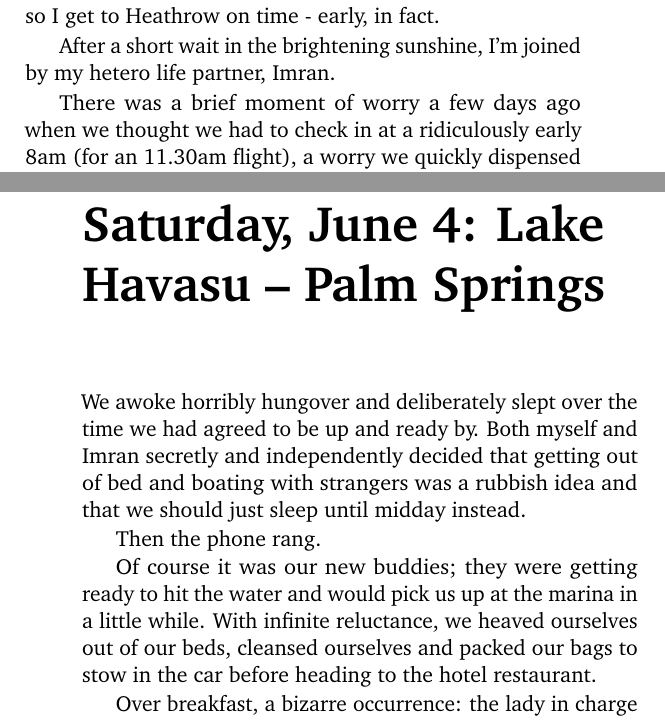
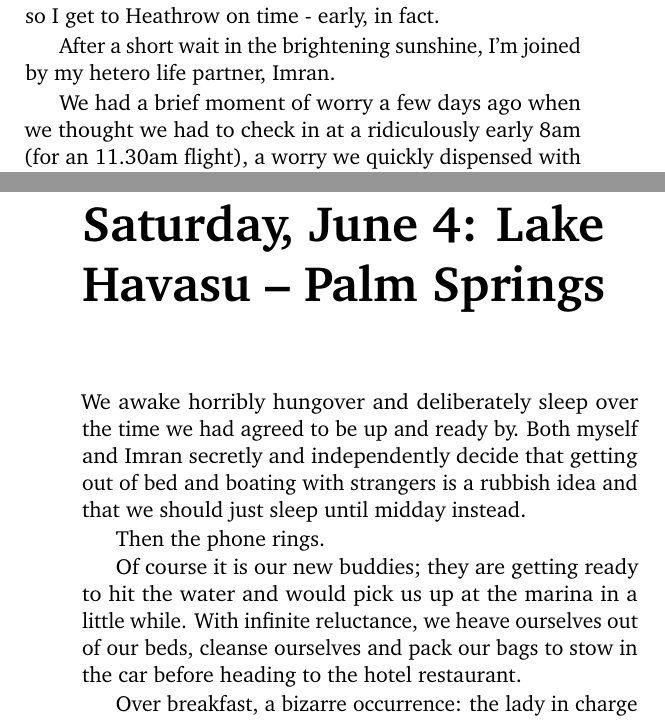
Before and after one commit to leepgent/nevarizonia, a LaTeX thesis (nevarizonia.tex): two parts of pages 4 and 85 of 129, joined at a grey line, cut so that both start at the same text. Compiled offline with pdfLaTeX.

Commit message:
Text fixes

```diff
--- a/nevarizonia.tex
+++ b/nevarizonia.tex
@@ -45,7 +45,7 @@ As I wait for my coach I watch the sun rise over the Chippenham countryside and
 
 After a short wait in the brightening sunshine, I'm joined by my hetero life partner, Imran.
 
-There was a brief moment of worry a few days ago when we thought we had to check in at a ridiculously early 8am (for an 11.30am flight), a worry we quickly dispensed with by using that most nonsensical of devices, the Online Check-In.
+We had a brief moment of worry a few days ago when we thought we had to check in at a ridiculously early 8am (for an 11.30am flight), a worry we quickly dispensed with by using that most nonsensical of devices, the Online Check-In.
 
 I'd always thought that the point of checking in was to let the airline know that you were at the airport and ready to rock and roll - not so!  Now you can check in using the Internets - from \emph{miles} away, surely opening hilarious new opportunities for crazy capers like checking in to a flight when you're on the wrong continent.  Ha!  That'll screw them up at the departure gate.
 
@@ -639,11 +639,11 @@ Soon after we're joined by Dwaine, who is tanned and sports very manly stubble.
 \begin{center}\includegraphics[width=\textwidth]{gfx/100_1579}\end{center}
 
 \chapter[Lake Havasu -- Palm Springs]{Saturday, June 4:  Lake Havasu -- Palm Springs}
-We awoke horribly hungover and deliberately slept over the time we had agreed to be up and ready by.  Both myself and Imran secretly and independently decided that getting out of bed and boating with strangers was a rubbish idea and that we should just sleep until midday instead.
+We awake horribly hungover and deliberately sleep over the time we had agreed to be up and ready by.  Both myself and Imran secretly and independently decide that getting out of bed and boating with strangers is a rubbish idea and that we should just sleep until midday instead.
 
-Then the phone rang.
+Then the phone rings.
 
-Of course it was our new buddies; they were getting ready to hit the water and would pick us up at the marina in a little while.  With infinite reluctance, we heaved ourselves out of our beds, cleansed ourselves and packed our bags to stow in the car before heading to the hotel restaurant.
+Of course it is our new buddies; they are getting ready to hit the water and would pick us up at the marina in a little while.  With infinite reluctance, we heave ourselves out of our beds, cleanse ourselves and pack our bags to stow in the car before heading to the hotel restaurant.
 
 Over breakfast, a bizarre occurrence:  the lady in charge stops her patrons mid-muesli and loudly announces that her spiky-haired waiter, a stocky teenager, would like to sing us a song.  The boy, looking every bit the television pop talent contest runner-up, grins sheepishly and immediately serenades the breakfasters with a disgustingly saccharine, typically \emph{American} R\&B ballad \emph{a capella}.
 
```
Also changed, not shown: nevarizonia.tex (2 more changed lines).
